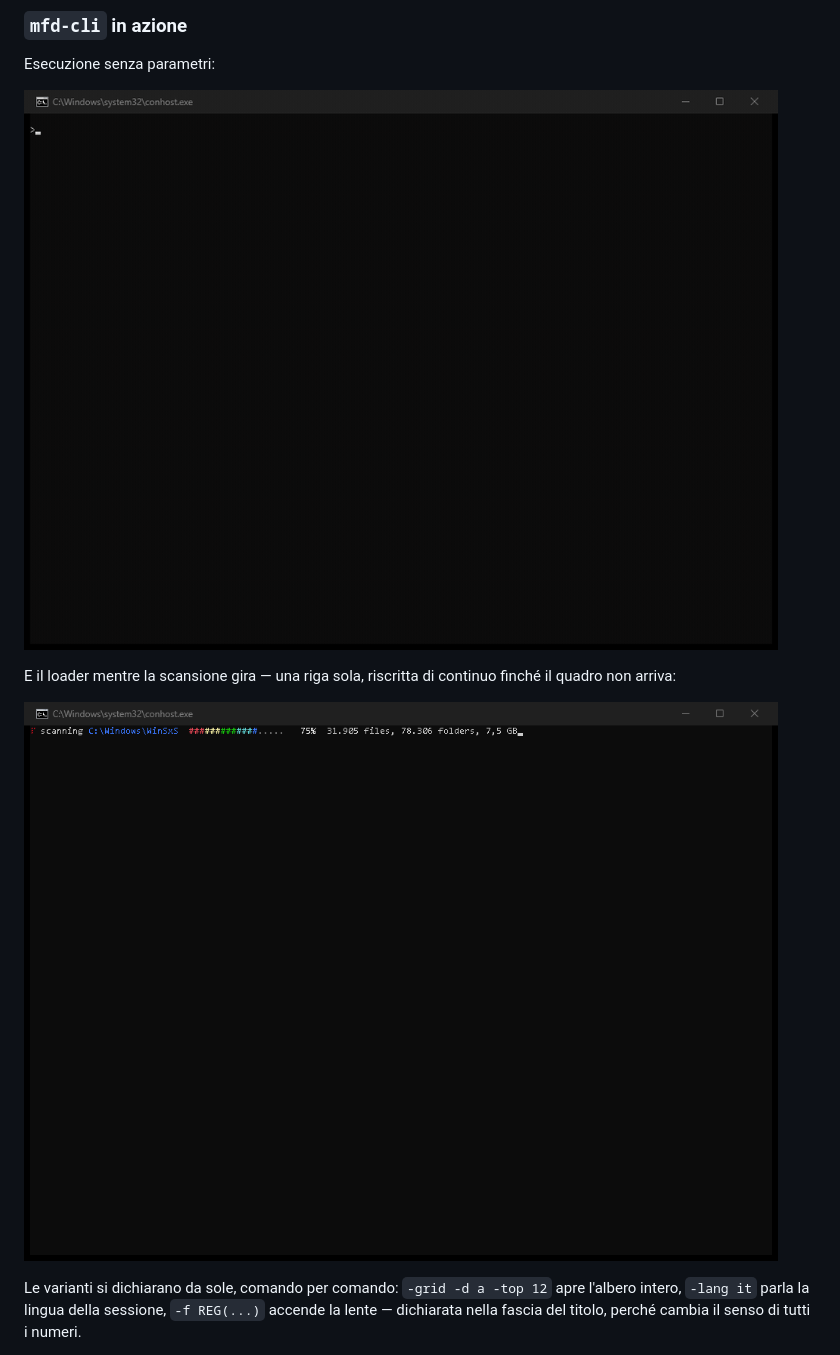
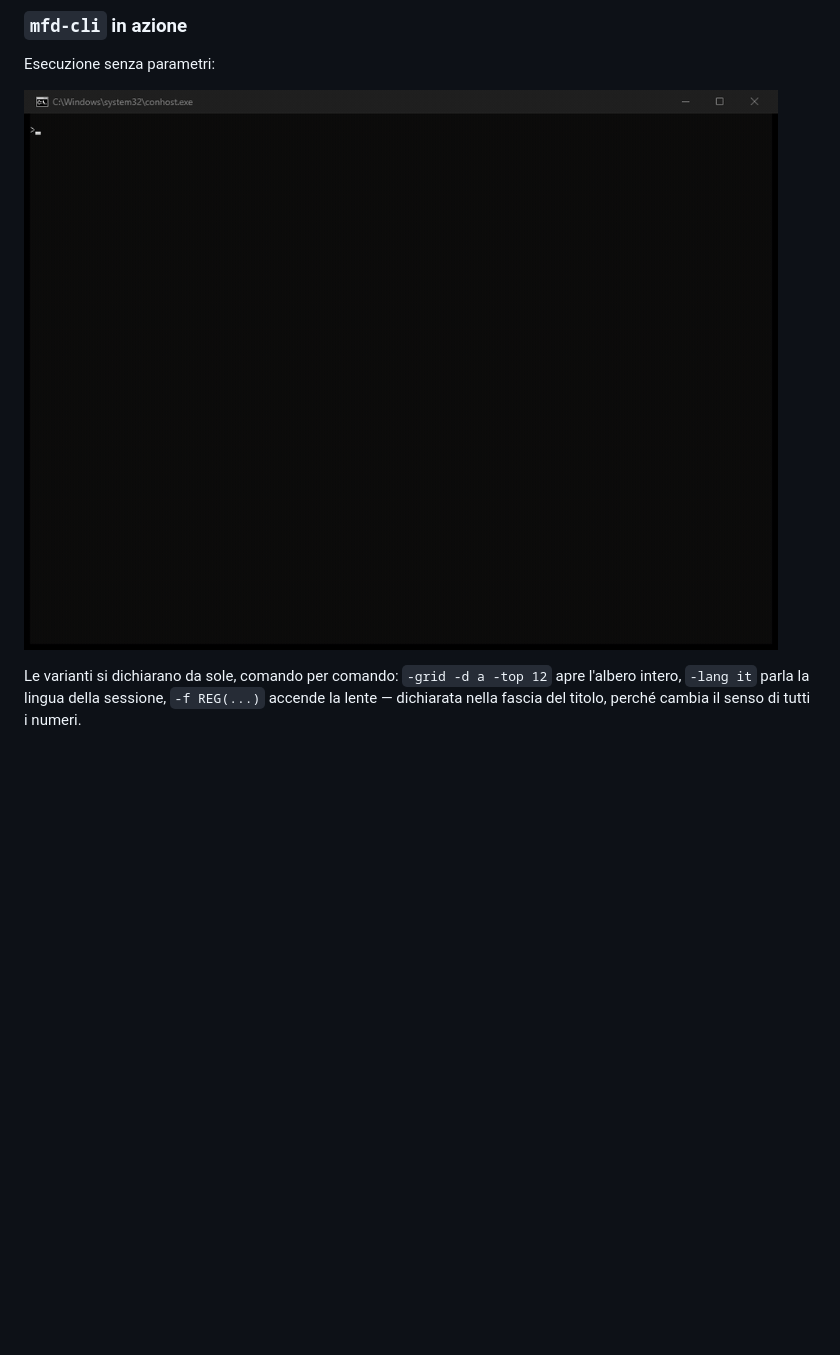
Before and after one commit to heavymanto/Manto.FreeDisk, a Markdown page: README.it.md, the part around the change. Drawn GitHub-style; pictures changed too: docs/img/cli-demo.gif, docs/img/cli-loader.png (deleted); blank space fills up the shorter version.

Commit message:
docs: one complete picture - the loader lives inside the demo GIF, caught frame by frame on WinSxS

```diff
--- a/README.it.md
+++ b/README.it.md
@@ -147,11 +147,7 @@ Il motore e' uno solo (mfd-core): scansione, lente, lingue, struttura JSON. **`m
 
 Esecuzione senza parametri:
 
-<a href="#mfd-cli-in-azione"><img src="docs/img/cli-demo.gif" alt="mfd-cli in movimento: il comando, il loader, la griglia con i file piu' grandi" /></a>
-
-E il loader mentre la scansione gira — una riga sola, riscritta di continuo finché il quadro non arriva:
-
-<a href="#mfd-cli-in-azione"><img src="docs/img/cli-loader.png" alt="Il loader della CLI durante la scansione di C:\Windows\WinSxS" /></a>
+<a href="#mfd-cli-in-azione"><img src="docs/img/cli-demo.gif" alt="mfd-cli in movimento: il comando senza parametri, il loader durante la scansione, e il quadro che arriva" /></a>
 
 Le varianti si dichiarano da sole, comando per comando: `-grid -d a
 -top 12` apre l'albero intero, `-lang it` parla la lingua della
```
Also changed, not shown: README.md (+1 -5 lines).
